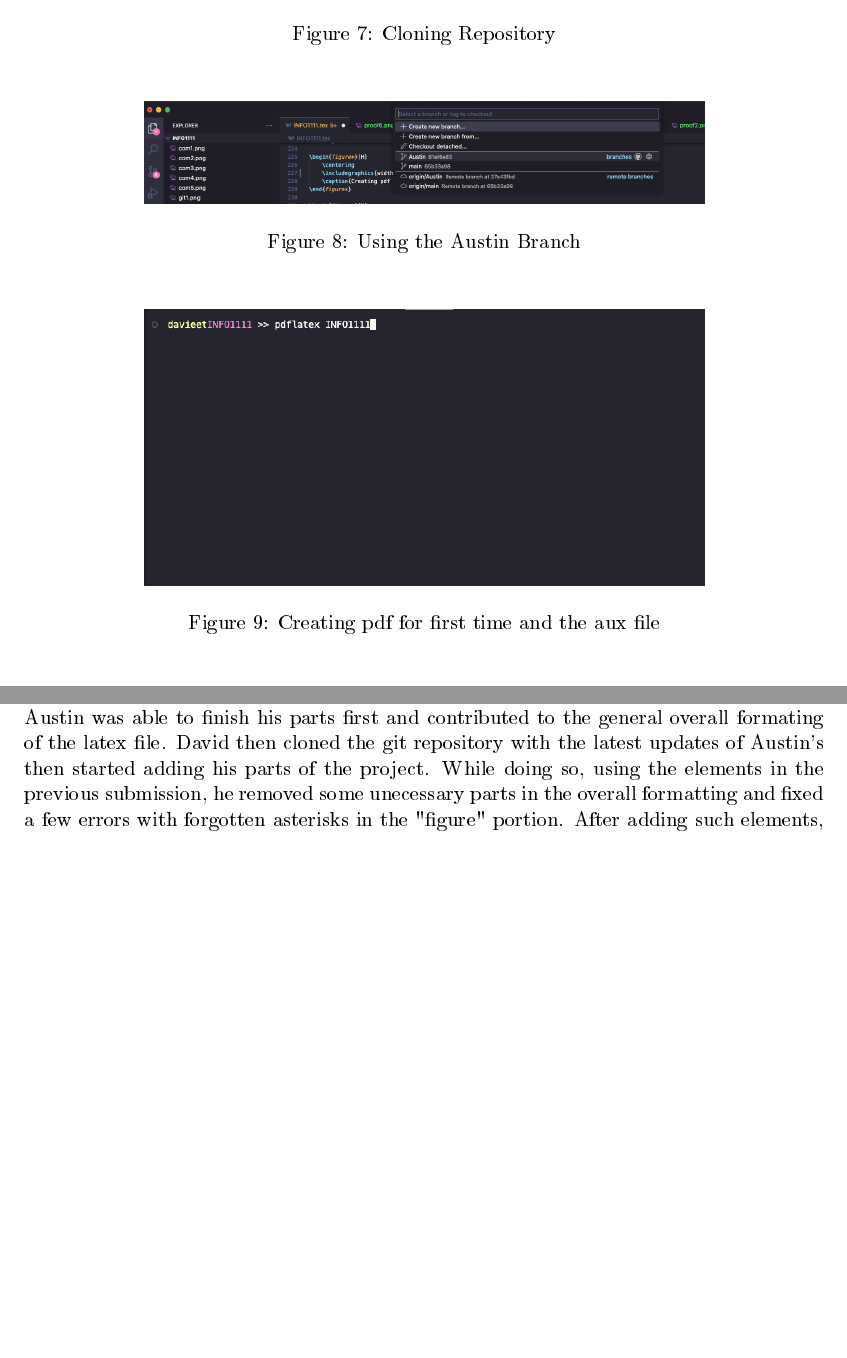
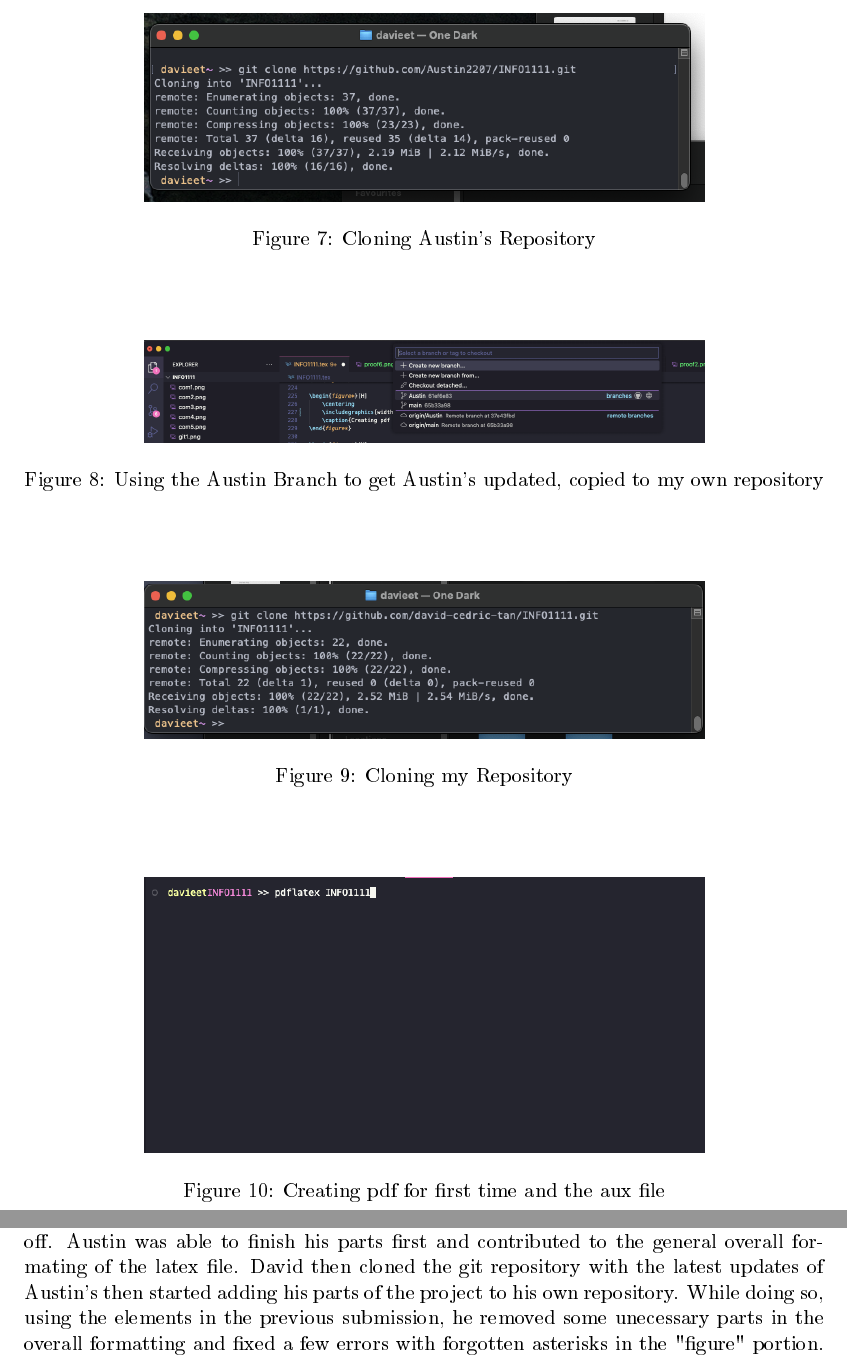
Before and after one commit to david-cedric-tan/INFO1111, a LaTeX document (INFO1111.tex): two parts of pages 10 and 12 of 15 before the commit and two parts of pages 10 and 12 of 14 after it, joined at a grey line, cut so that both start at the same text, the shorter picture padded with empty space. The pictures show the PDF file INFO1111.pdf that the author committed with the source.

Commit message:
edited bottom section

```diff
--- a/INFO1111.tex
+++ b/INFO1111.tex
@@ -206,13 +206,19 @@ Screenshots for terminal commands and output, showing compiling and uploading of
 \begin{figure*}[H]
     \centering
     \includegraphics[width=0.7\textwidth]{proof1}
-    \caption{Cloning Repository}
+    \caption{Cloning Austin's Repository}
 \end{figure*}
 
 \begin{figure*}[H]
     \centering
     \includegraphics[width=0.7\textwidth]{Austinbranch}
-    \caption{Using the Austin Branch}
+    \caption{Using the Austin Branch to get Austin's updated, copied to my own repository}
+\end{figure*}
+
+\begin{figure*}[H]
+    \centering
+    \includegraphics[width=0.7\textwidth]{selfrepo}
+    \caption{Cloning my Repository}
 \end{figure*}
 
 
@@ -265,7 +271,7 @@ As above, for submission 1 the team lack of communication led to both individual
 \subsection{Submission 2 contribution overview}
 
 
-As above, for submission 2 the team mainly used Austin's Git repository to start things off. Austin was able to finish his parts first and contributed to the general overall formating of the latex file. David then cloned the git repository with the latest updates of Austin's then started adding his parts of the project. While doing so, using the elements in the previous submission, he removed some unecessary parts in the overall formatting and fixed a few errors with forgotten asterisks in the "figure" portion. After adding such elements, the project then came to a close. Throughout the project everyone contributed equally and there are no significant variations in terms of the levels of involvement.
+As above, for submission 2 the team mainly used Austin's Git repository to start things off. Austin was able to finish his parts first and contributed to the general overall formating of the latex file. David then cloned the git repository with the latest updates of Austin's then started adding his parts of the project to his own repository. While doing so, using the elements in the previous submission, he removed some unecessary parts in the overall formatting and fixed a few errors with forgotten asterisks in the "figure" portion. After adding such elements, the project then came to a close. Throughout the project everyone contributed equally and there are no significant variations in terms of the levels of involvement.
 
 \subsection{Submission 3 contribution overview}
 
```
Also changed, not shown: INFO1111.pdf, proof3.png (added), proof4.png (added), proof5.png (added), proof52.png (added), selfrepo.png (added), INFO1111.tex (2 more changed lines), 3 other files.
